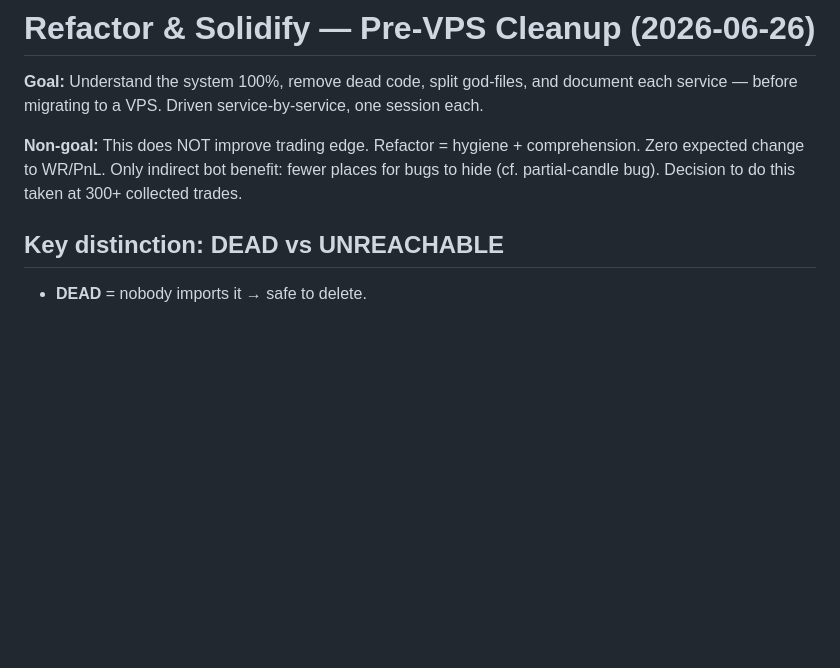
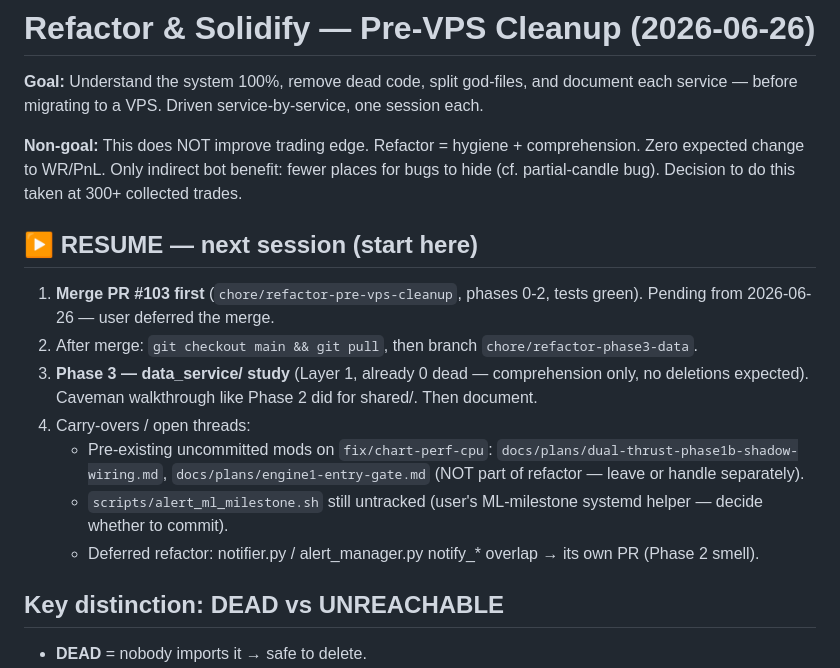
Before and after one commit to jersonenriquezv/quant-fund, a Markdown page: docs/plans/refactor-solidify-2026-06-26.md, the part around the change. Drawn GitHub-style; blank space fills up the shorter version.

Commit message:
docs(plans): add resume block for next session (merge #103 then phase 3)

```diff
--- a/docs/plans/refactor-solidify-2026-06-26.md
+++ b/docs/plans/refactor-solidify-2026-06-26.md
@@ -6,6 +6,18 @@ each service — before migrating to a VPS. Driven service-by-service, one sessi
 **Non-goal:** This does NOT improve trading edge. Refactor = hygiene + comprehension.
 Zero expected change to WR/PnL. Only indirect bot benefit: fewer places for bugs to hide
 (cf. partial-candle bug). Decision to do this taken at 300+ collected trades.
+
+## ▶ RESUME — next session (start here)
+
+1. **Merge PR #103 first** (`chore/refactor-pre-vps-cleanup`, phases 0-2, tests green).
+   Pending from 2026-06-26 — user deferred the merge.
+2. After merge: `git checkout main && git pull`, then branch `chore/refactor-phase3-data`.
+3. **Phase 3 — data_service/ study** (Layer 1, already 0 dead — comprehension only, no
+   deletions expected). Caveman walkthrough like Phase 2 did for shared/. Then document.
+4. Carry-overs / open threads:
+   - Pre-existing uncommitted mods on `fix/chart-perf-cpu`: `docs/plans/dual-thrust-phase1b-shadow-wiring.md`, `docs/plans/engine1-entry-gate.md` (NOT part of refactor — leave or handle separately).
+   - `scripts/alert_ml_milestone.sh` still untracked (user's ML-milestone systemd helper — decide whether to commit).
+   - Deferred refactor: notifier.py / alert_manager.py notify_* overlap → its own PR (Phase 2 smell).
 
 ## Key distinction: DEAD vs UNREACHABLE
 
```
